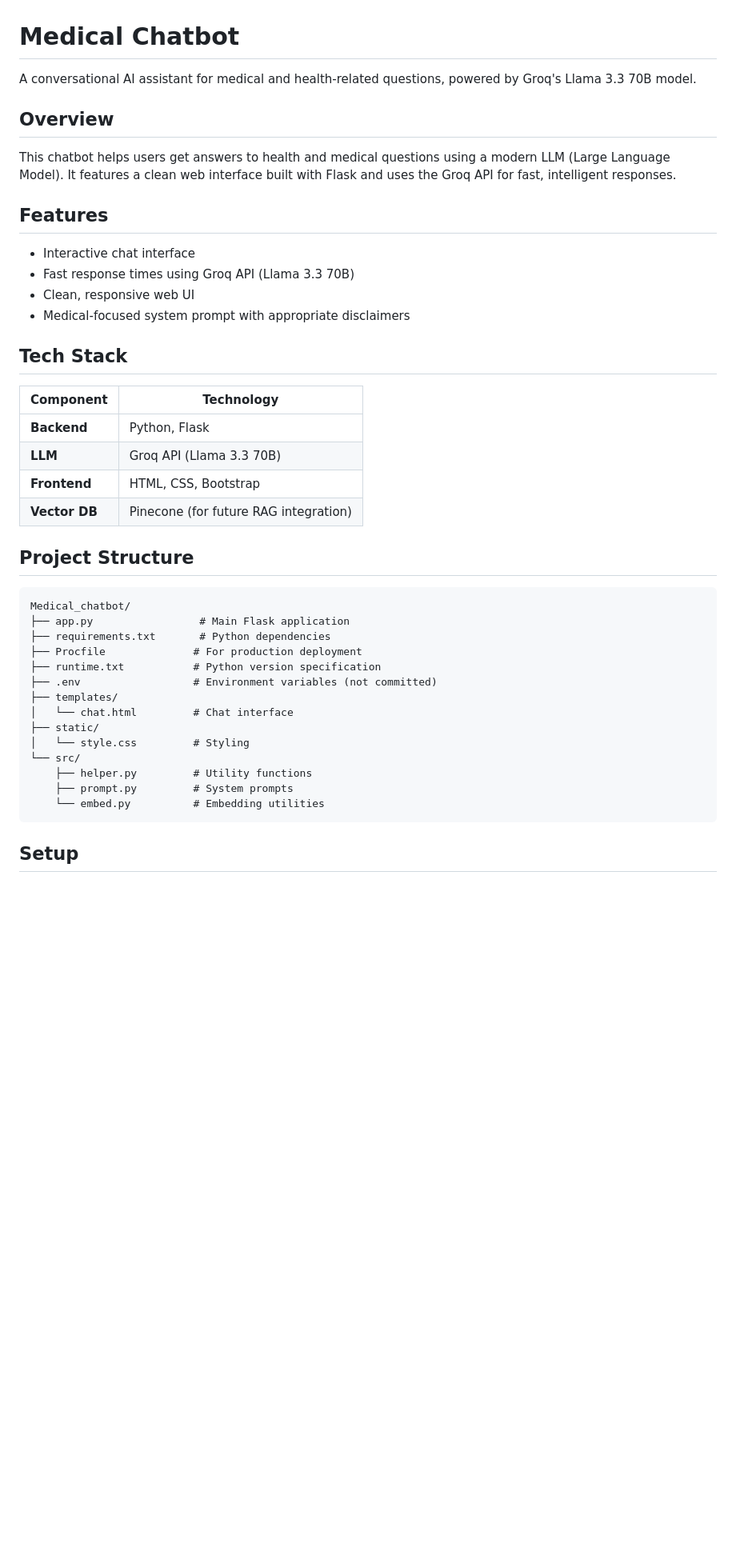
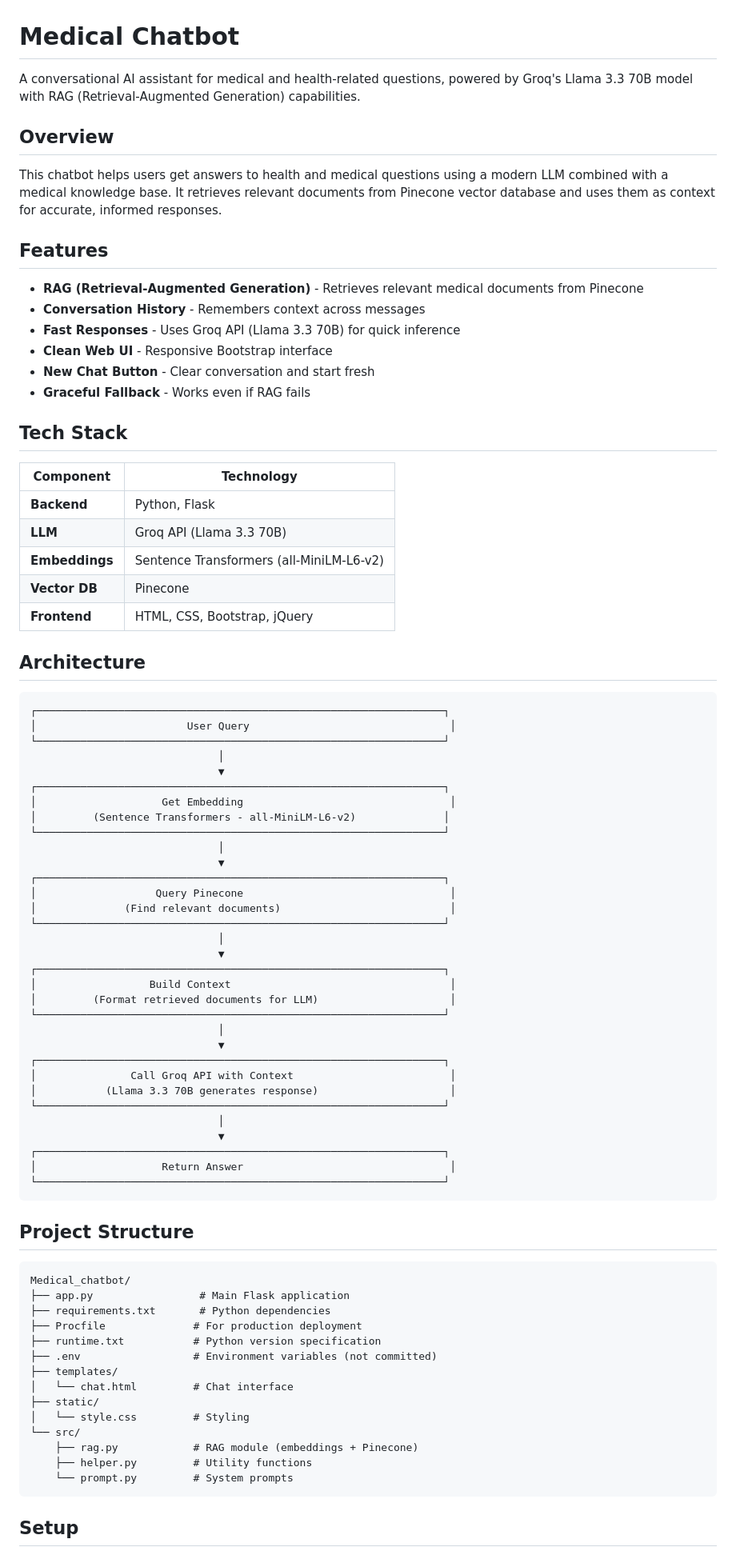
Before and after one commit to rizikilatifa/Medical_chatbot, a Markdown page: README.md, the part around one of its changes. Shown at 80% size. Drawn GitHub-style; blank space fills up the shorter version.

Commit message:
Update README with RAG documentation
- Added architecture diagram
- Updated features list with RAG and conversation history
- Added project structure
- Updated development history
- Marked completed features in future improvements

Co-Authored-By: Claude Opus 4.6 <noreply@anthropic.com>

````diff
--- a/README.md
+++ b/README.md
@@ -1,17 +1,19 @@
 # Medical Chatbot
 
-A conversational AI assistant for medical and health-related questions, powered by Groq's Llama 3.3 70B model.
+A conversational AI assistant for medical and health-related questions, powered by Groq's Llama 3.3 70B model with RAG (Retrieval-Augmented Generation) capabilities.
 
 ## Overview
 
-This chatbot helps users get answers to health and medical questions using a modern LLM (Large Language Model). It features a clean web interface built with Flask and uses the Groq API for fast, intelligent responses.
+This chatbot helps users get answers to health and medical questions using a modern LLM combined with a medical knowledge base. It retrieves relevant documents from Pinecone vector database and uses them as context for accurate, informed responses.
 
 ## Features
 
-- Interactive chat interface
-- Fast response times using Groq API (Llama 3.3 70B)
-- Clean, responsive web UI
-- Medical-focused system prompt with appropriate disclaimers
+- **RAG (Retrieval-Augmented Generation)** - Retrieves relevant medical documents from Pinecone
+- **Conversation History** - Remembers context across messages
+- **Fast Responses** - Uses Groq API (Llama 3.3 70B) for quick inference
+- **Clean Web UI** - Responsive Bootstrap interface
+- **New Chat Button** - Clear conversation and start fresh
+- **Graceful Fallback** - Works even if RAG fails
 
 ## Tech Stack
 
@@ -19,8 +21,46 @@ This chatbot helps users get answers to health and medical questions using a mod
 |-----------|------------|
 | **Backend** | Python, Flask |
 | **LLM** | Groq API (Llama 3.3 70B) |
-| **Frontend** | HTML, CSS, Bootstrap |
-| **Vector DB** | Pinecone (for future RAG integration) |
+| **Embeddings** | Sentence Transformers (all-MiniLM-L6-v2) |
+| **Vector DB** | Pinecone |
+| **Frontend** | HTML, CSS, Bootstrap, jQuery |
+
+## Architecture
+
+```
+┌─────────────────────────────────────────────────────────────────┐
+│                        User Query                                │
+└─────────────────────────────────────────────────────────────────┘
+                              │
+                              ▼
+┌─────────────────────────────────────────────────────────────────┐
+│                    Get Embedding                                 │
+│         (Sentence Transformers - all-MiniLM-L6-v2)              │
+└─────────────────────────────────────────────────────────────────┘
+                              │
+                              ▼
+┌─────────────────────────────────────────────────────────────────┐
+│                   Query Pinecone                                 │
+│              (Find relevant documents)                           │
+└─────────────────────────────────────────────────────────────────┘
+                              │
+                              ▼
+┌─────────────────────────────────────────────────────────────────┐
+│                  Build Context                                   │
+│         (Format retrieved documents for LLM)                     │
+└─────────────────────────────────────────────────────────────────┘
+                              │
+                              ▼
+┌─────────────────────────────────────────────────────────────────┐
+│               Call Groq API with Context                         │
+│           (Llama 3.3 70B generates response)                     │
+└─────────────────────────────────────────────────────────────────┘
+                              │
+                              ▼
+┌─────────────────────────────────────────────────────────────────┐
+│                    Return Answer                                 │
+└─────────────────────────────────────────────────────────────────┘
+```
 
 ## Project Structure
 
@@ -36,9 +76,9 @@ Medical_chatbot/
 ├── static/
 │   └── style.css         # Styling
 └── src/
+    ├── rag.py            # RAG module (embeddings + Pinecone)
     ├── helper.py         # Utility functions
-    ├── prompt.py         # System prompts
-    └── embed.py          # Embedding utilities
+    └── prompt.py         # System prompts
 ```
 
 ## Setup
````
Also changed, not shown: other parts of README.md (+13 -7 lines).
